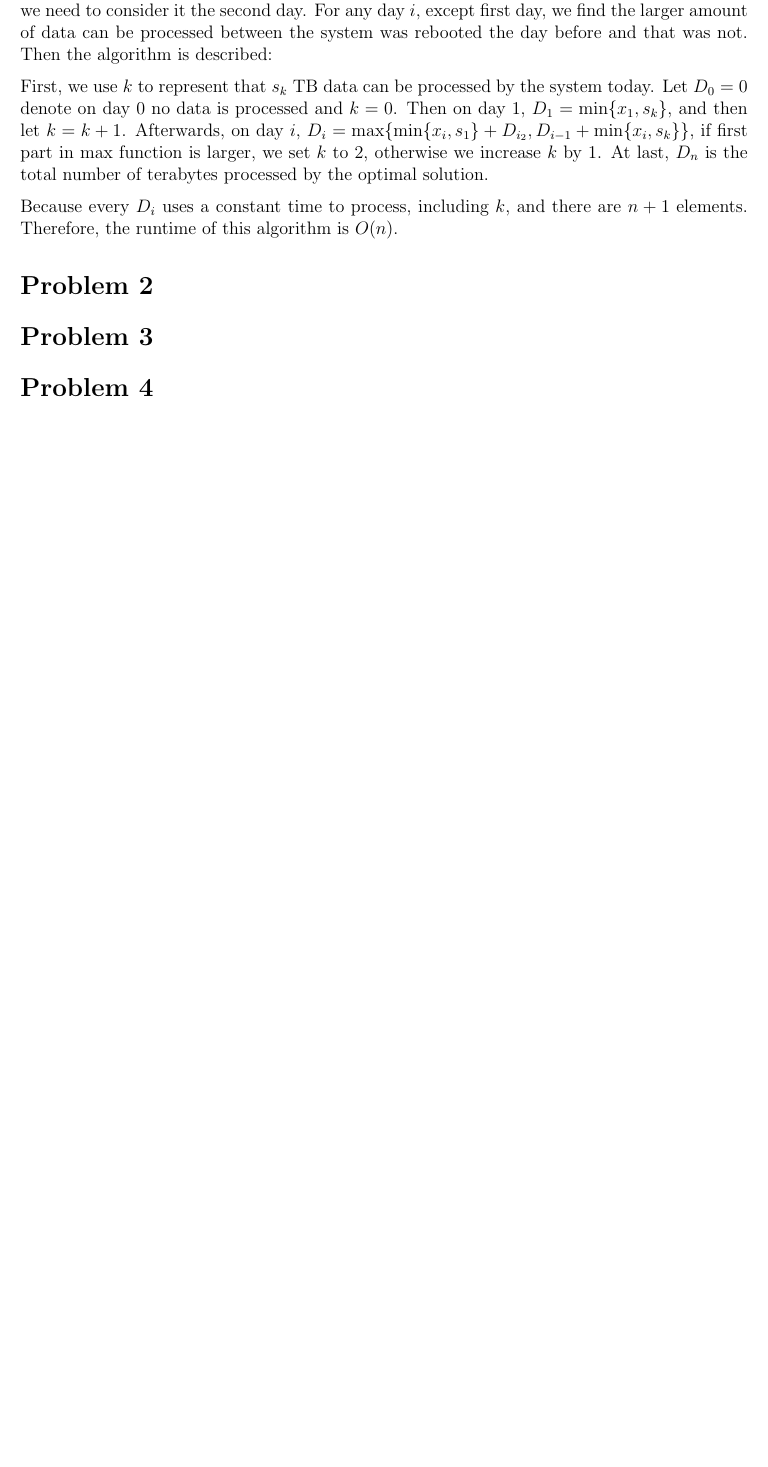
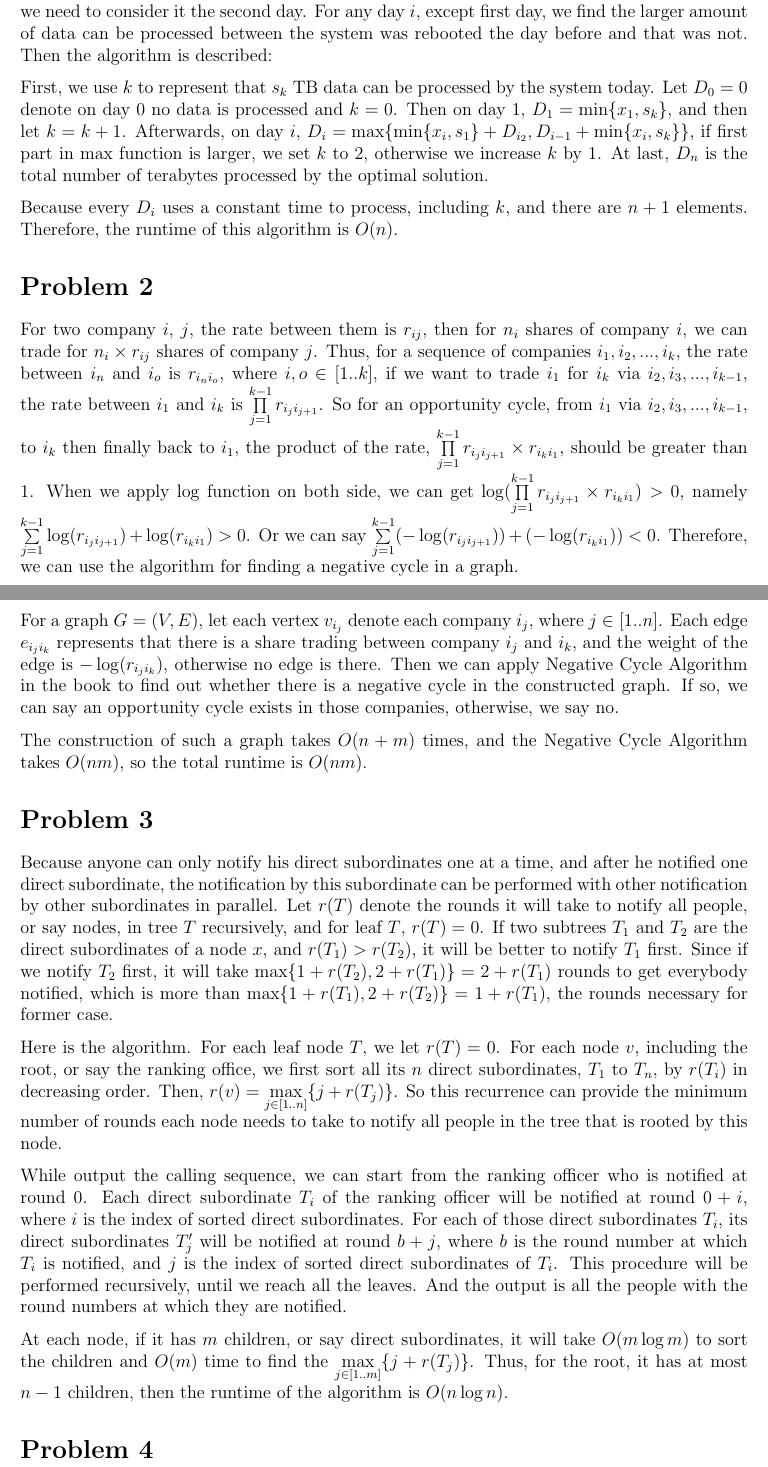
Before and after one commit to lalew/2011fall, a LaTeX problem sheet (cis502/hw/5/hw5.tex): part of the page before the commit and two parts of pages 1 and 2 of 3 after it, the two joined at a grey line, cut so that both start at the same text, the shorter picture padded with empty space. Compiled offline with pdfLaTeX.

Commit message:
cis552.hw5 finished

```diff
--- a/cis502/hw/5/hw5.tex
+++ b/cis502/hw/5/hw5.tex
@@ -50,7 +50,64 @@ Afterwards, on day $i$, $D_i = \max\{\min\{x_i, s_1\} + D_{i_2}, D_{i-1} +
  $O(n)$.
 
 \section*{Problem 2}
+For two company $i$, $j$, the rate between them is $r_{ij}$, then for $n_i$
+shares of company $i$, we can trade for $n_i \times r_{ij}$ shares of
+company $j$. Thus, for a sequence of companies $i_1, i_2, ..., i_k$, the rate
+between $i_n$ and $i_o$ is $r_{i_n i_o}$, where $i, o \in [1..k]$, if we want
+to trade $i_1$ for $i_k$ via $i_2, i_3, ..., i_{k-1}$, the rate between $i_1$
+and $i_k$ is $\prod\limits_{j=1}^{k-1} r_{i_j i_{j+1}}$. So for an opportunity
+cycle, from $i_1$ via $i_2, i_3, ..., i_{k-1}$, to $i_k$ then finally back to
+$i_1$, the product of the rate, $\prod\limits_{j=1}^{k-1} r_{i_j i_{j+1}}
+\times r_{i_k i_1}$, should be greater than 1. When we apply $\log$ function
+on both side, we can get $\log(\prod\limits_{j=1}^{k-1} r_{i_j i_{j+1}}
+\times r_{i_k i_1}) > 0$, namely $\sum\limits_{j=1}^{k-1}
+\log(r_{i_j i_{j+1}}) + \log(r_{i_k i_1}) > 0$. Or we can say
+$\sum\limits_{j=1}^{k-1} (-\log(r_{i_j i_{j+1}})) + (-\log(r_{i_k i_1})) < 0$.
+Therefore, we can use the algorithm for finding a negative cycle in a graph.
+
+For a graph $G=(V,E)$, let each vertex $v_{i_j}$ denote each company $i_j$,
+where $j \in [1..n]$. Each edge $e_{i_j i_k}$ represents that there is a share
+trading between company $i_j$ and $i_k$, and the weight of the edge is
+$-\log(r_{i_j i_k})$, otherwise no edge is there. Then we can apply
+Negative Cycle Algorithm in the book to find out whether there is a negative
+cycle in the constructed graph. If so, we can say an opportunity cycle exists
+in those companies, otherwise, we say no.
+
+The construction of such a graph takes $O(n+m)$ times, and the Negative
+Cycle Algorithm takes $O(nm)$, so the total runtime is $O(nm)$.
 
 \section*{Problem 3}
+Because anyone can only notify his direct subordinates one at a time, and
+after he notified one direct subordinate, the notification by this subordinate
+can be performed with other notification by other subordinates in parallel.
+Let $r(T)$ denote the rounds it will take to notify all people, or say nodes,
+in tree $T$ recursively, and for leaf $T$, $r(T)=0$. If two subtrees $T_1$ and
+$T_2$ are the direct subordinates of a node $x$, and $r(T_1) > r(T_2)$, it
+will be better to notify $T_1$ first. Since if we notify $T_2$ first, it will take
+$\max\{1+r(T_2), 2+r(T_1)\}=2+r(T_1)$ rounds to get everybody notified,
+which is more than $\max\{1+r(T_1), 2+r(T_2)\}=1+r(T_1)$, the rounds
+necessary for former case.
+
+Here is the algorithm. For each leaf node $T$, we let $r(T) = 0$. For each
+node $v$, including the root, or say the ranking office, we first sort all its
+$n$ direct subordinates, $T_1$ to $T_n$, by $r(T_i)$ in decreasing order.
+Then, $r(v) = \max\limits_{j \in [1..n]}\{j+r(T_j)\}$. So this recurrence can
+provide the minimum number of rounds each node needs to take to notify
+all people in the tree that is rooted by this node.
+
+While output the calling sequence, we can start from the ranking officer who
+is notified at round 0. Each direct subordinate $T_i$ of the ranking officer
+will be notified at round $0+i$, where $i$ is the index of sorted direct
+subordinates. For each of those direct subordinates $T_i$, its direct
+subordinates $T'_j$ will be notified at round $b+j$, where $b$ is the round
+number at which $T_i$ is notified, and $j$ is the index of sorted direct
+subordinates of $T_i$. This procedure will be performed recursively, until
+we reach all the leaves. And the output is all the people with the round
+numbers at which they are notified.
+
+At each node, if it has $m$ children, or say direct subordinates, it will take
+$O(m\log m)$ to sort the children and $O(m)$ time to find the
+$\max\limits_{j \in [1..m]}\{j+r(T_j)\}$. Thus, for the root, it has at most
+$n-1$ children, then the runtime of the algorithm is $O(n\log n)$.
 
 \section*{Problem 4}
```
Also changed, not shown: cis502/hw/5/hw5.tex (27 more changed lines).
